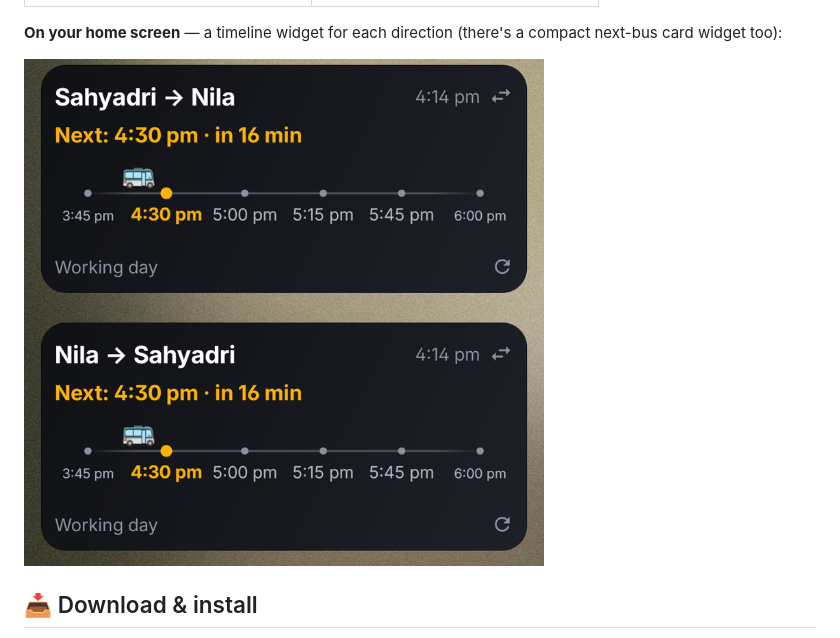
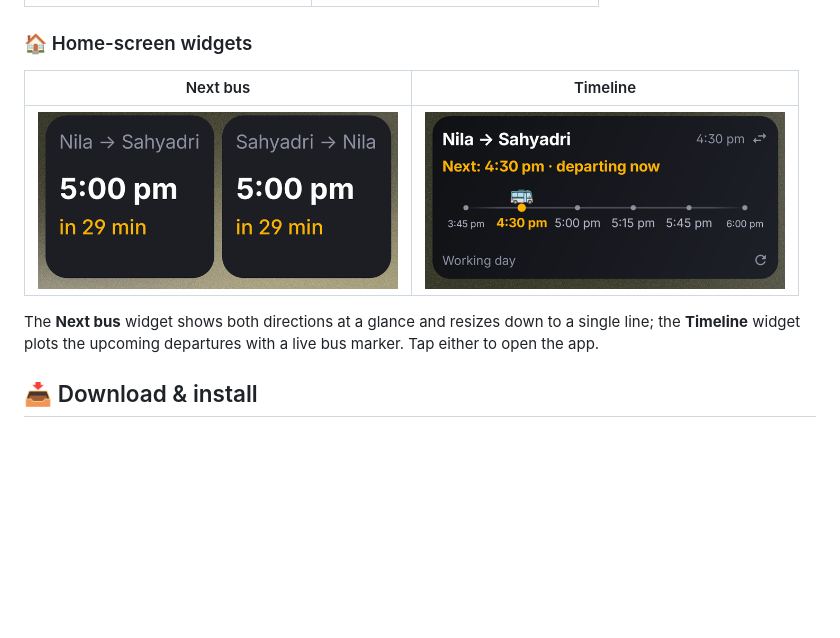
Before and after one commit to vishnuexe/iitpkd-campus-buddy, a Markdown page: README.md, the part around the change. Drawn GitHub-style; pictures changed too: docs/widget-nextbus.png (added), docs/widget-timeline.png (added), docs/widgets.png (deleted); blank space fills up the shorter version.

Commit message:
Split widget screenshots into next-bus and timeline (post widget-type fix)
Co-Authored-By: Claude Opus 4.8 <noreply@anthropic.com>

```diff
--- a/README.md
+++ b/README.md
@@ -10,9 +10,13 @@ a glance away on your home screen.
 |:---:|:---:|
 | <img src="docs/01-home.png" width="260"> | <img src="docs/03-timetable.png" width="260"> |
 
-**On your home screen** — a timeline widget for each direction (there's a compact next-bus card widget too):
+### 🏠 Home-screen widgets
 
-<img src="docs/widgets.png" width="520">
+| Next bus | Timeline |
+|:---:|:---:|
+| <img src="docs/widget-nextbus.png" width="360"> | <img src="docs/widget-timeline.png" width="360"> |
+
+The **Next bus** widget shows both directions at a glance and resizes down to a single line; the **Timeline** widget plots the upcoming departures with a live bus marker. Tap either to open the app.
 
 ## 📥 Download & install
 
```
